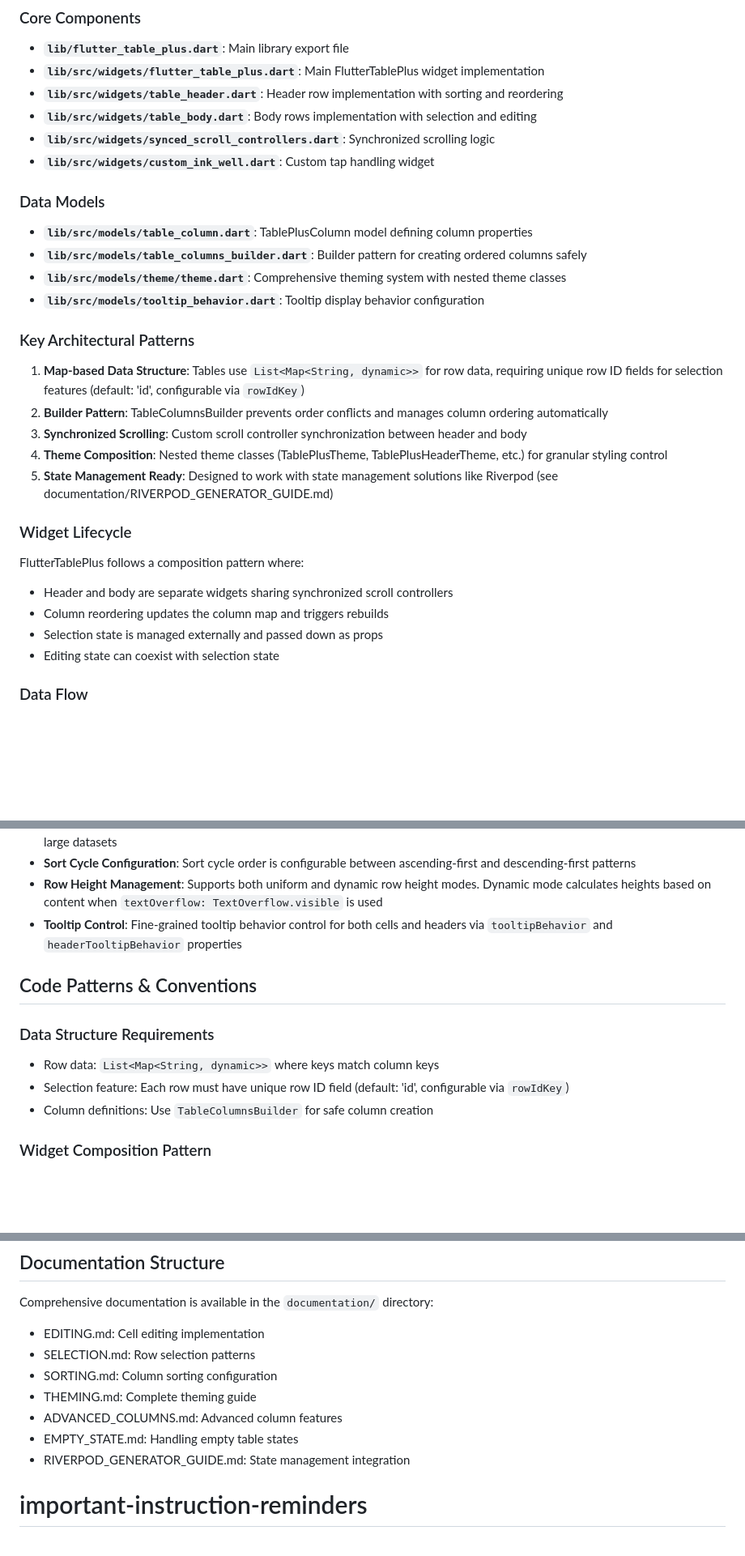
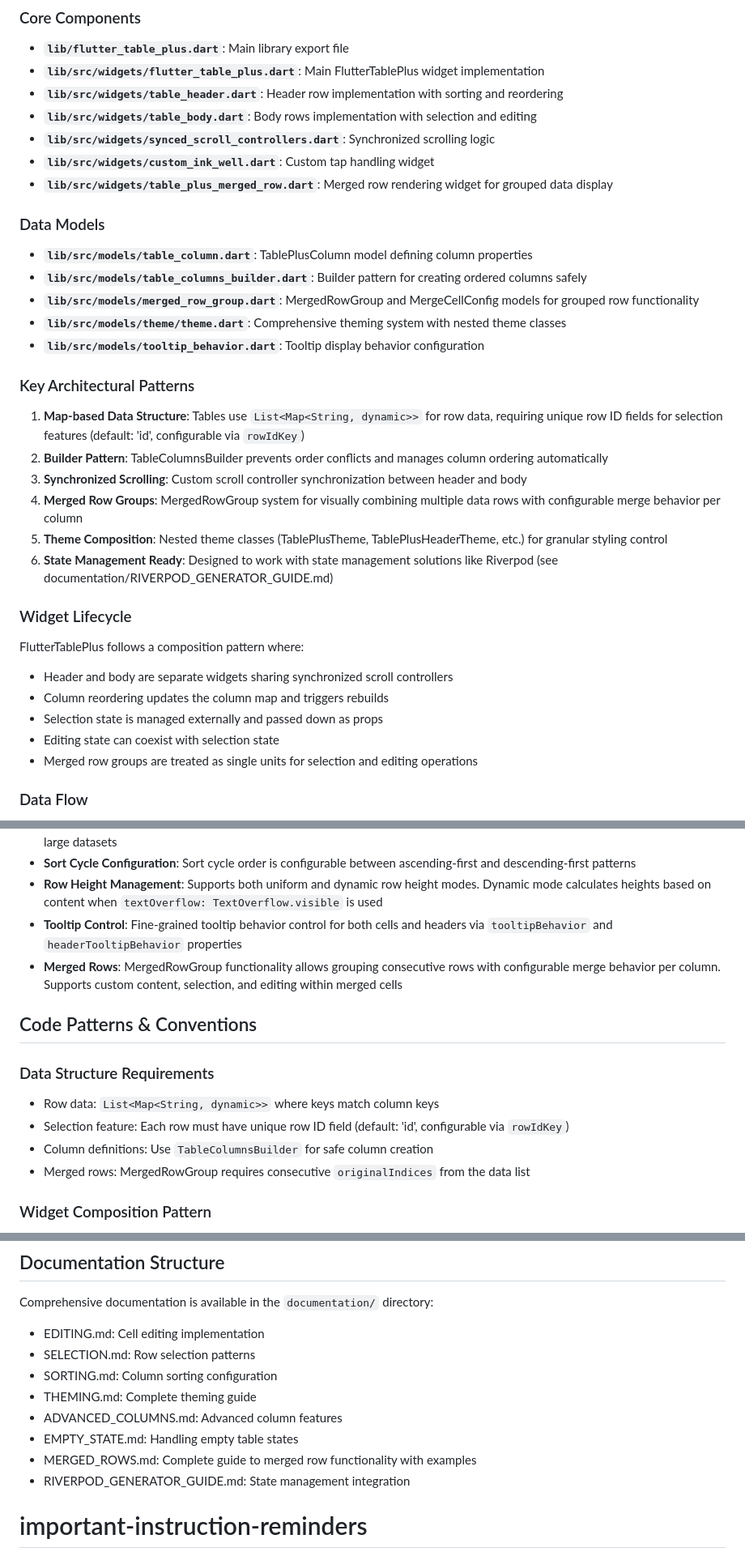
Before and after one commit to kihyun1998/flutter_table_plus, a Markdown page: CLAUDE.md, 3 parts joined by grey strips. Shown at 81% size. GitHub-like rendering; blank space fills up the shorter version.

```diff
--- a/CLAUDE.md
+++ b/CLAUDE.md
@@ -69,11 +69,13 @@ dart doc .                      # Generate API documentation
 - **`lib/src/widgets/table_body.dart`**: Body rows implementation with selection and editing
 - **`lib/src/widgets/synced_scroll_controllers.dart`**: Synchronized scrolling logic
 - **`lib/src/widgets/custom_ink_well.dart`**: Custom tap handling widget
+- **`lib/src/widgets/table_plus_merged_row.dart`**: Merged row rendering widget for grouped data display
 
 ### Data Models
 
 - **`lib/src/models/table_column.dart`**: TablePlusColumn model defining column properties
 - **`lib/src/models/table_columns_builder.dart`**: Builder pattern for creating ordered columns safely
+- **`lib/src/models/merged_row_group.dart`**: MergedRowGroup and MergeCellConfig models for grouped row functionality
 - **`lib/src/models/theme/theme.dart`**: Comprehensive theming system with nested theme classes
 - **`lib/src/models/tooltip_behavior.dart`**: Tooltip display behavior configuration
 
@@ -82,8 +84,9 @@ dart doc .                      # Generate API documentation
 1. **Map-based Data Structure**: Tables use `List<Map<String, dynamic>>` for row data, requiring unique row ID fields for selection features (default: 'id', configurable via `rowIdKey`)
 2. **Builder Pattern**: TableColumnsBuilder prevents order conflicts and manages column ordering automatically
 3. **Synchronized Scrolling**: Custom scroll controller synchronization between header and body
-4. **Theme Composition**: Nested theme classes (TablePlusTheme, TablePlusHeaderTheme, etc.) for granular styling control
-5. **State Management Ready**: Designed to work with state management solutions like Riverpod (see documentation/RIVERPOD_GENERATOR_GUIDE.md)
+4. **Merged Row Groups**: MergedRowGroup system for visually combining multiple data rows with configurable merge behavior per column
+5. **Theme Composition**: Nested theme classes (TablePlusTheme, TablePlusHeaderTheme, etc.) for granular styling control
+6. **State Management Ready**: Designed to work with state management solutions like Riverpod (see documentation/RIVERPOD_GENERATOR_GUIDE.md)
 
 ### Widget Lifecycle
 
@@ -92,6 +95,7 @@ FlutterTablePlus follows a composition pattern where:
 - Column reordering updates the column map and triggers rebuilds
 - Selection state is managed externally and passed down as props
 - Editing state can coexist with selection state
+- Merged row groups are treated as single units for selection and editing operations
 
 ### Data Flow
 
@@ -111,6 +115,7 @@ FlutterTablePlus follows a composition pattern where:
 - **Sort Cycle Configuration**: Sort cycle order is configurable between ascending-first and descending-first patterns
 - **Row Height Management**: Supports both uniform and dynamic row height modes. Dynamic mode calculates heights based on content when `textOverflow: TextOverflow.visible` is used
 - **Tooltip Control**: Fine-grained tooltip behavior control for both cells and headers via `tooltipBehavior` and `headerTooltipBehavior` properties
+- **Merged Rows**: MergedRowGroup functionality allows grouping consecutive rows with configurable merge behavior per column. Supports custom content, selection, and editing within merged cells
 
 ## Code Patterns & Conventions
 
@@ -118,6 +123,7 @@ FlutterTablePlus follows a composition pattern where:
 - Row data: `List<Map<String, dynamic>>` where keys match column keys
 - Selection feature: Each row must have unique row ID field (default: 'id', configurable via `rowIdKey`)
 - Column definitions: Use `TableColumnsBuilder` for safe column creation
+- Merged rows: MergedRowGroup requires consecutive `originalIndices` from the data list
 
 ### Widget Composition Pattern
 - Header and body are separate widgets with synchronized scroll controllers
@@ -138,6 +144,7 @@ Comprehensive documentation is available in the `documentation/` directory:
 - THEMING.md: Complete theming guide
 - ADVANCED_COLUMNS.md: Advanced column features
 - EMPTY_STATE.md: Handling empty table states
+- MERGED_ROWS.md: Complete guide to merged row functionality with examples
 - RIVERPOD_GENERATOR_GUIDE.md: State management integration
 
 # important-instruction-reminders
```
